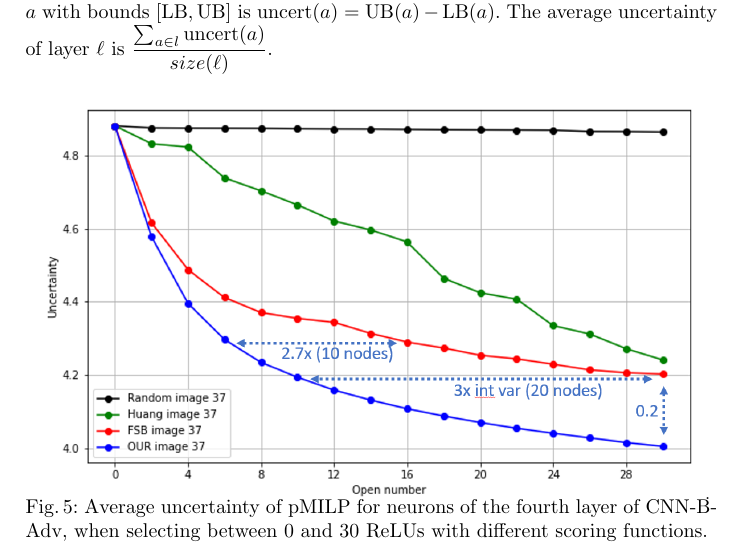
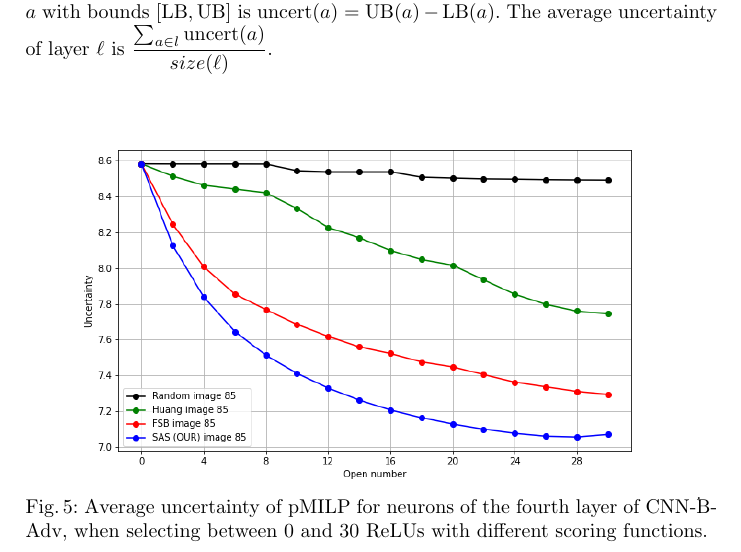
Before and after one commit to blaisegenest/vericompensate, a LaTeX paper (CAV 2025 TODO/Paper_noProof.tex, which reads CAV 2025 TODO/experiments.tex): part of page 14 of 30, cut so that both start at the same text. Compiled offline with pdfLaTeX.

Commit message:
update the plot

```diff
--- a/CAV 2025 TODO/experiments.tex
+++ b/CAV 2025 TODO/experiments.tex
@@ -3,7 +3,7 @@
 \begin{figure}[b!]
 	\centering
 	\vspace*{-0.3cm}
-	\includegraphics[height=7cm]{open.png}.
+	\includegraphics[height=7cm]{CNN-B-ADV_layer7_comparison_image85.png}.
 	\vspace*{-0.4cm}
 	\caption{Average uncertainty of pMILP for neurons of the fourth layer of CNN-B-Adv,
 	when selecting between 0 and 30 ReLUs with different scoring functions.}
```
Also changed, not shown: CAV 2025 TODO/CNN-B-ADV_layer7_comparison_image85.png.
